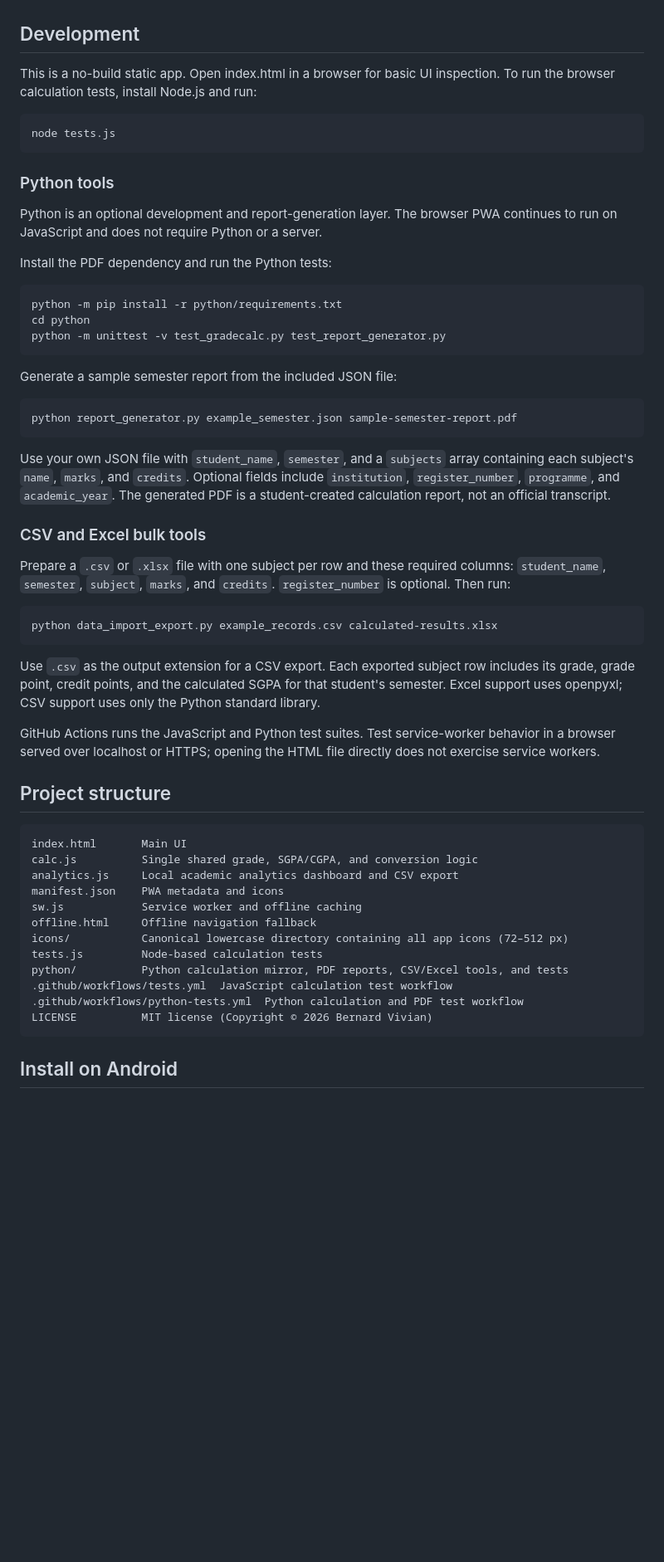
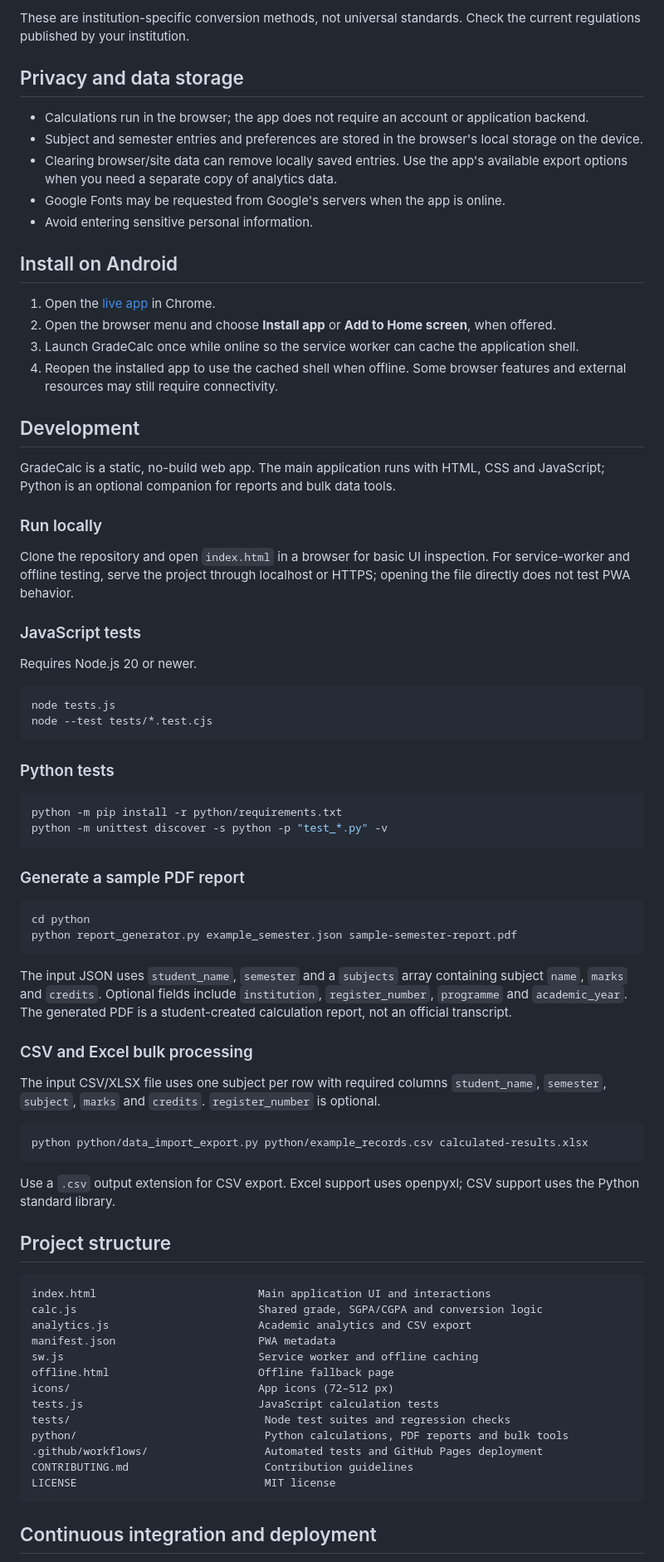
Before and after one commit to ViviBeri/gradecalc-app, a Markdown page: README.md, the part around one of its changes. Shown at 83% size. Rendered like a GitHub page; blank space fills up the shorter version.

````diff
--- a/README.md
+++ b/README.md
@@ -61,60 +79,80 @@ Calculation and preferences are handled in the browser; subject and semester val
+These are institution-specific conversion methods, not universal standards. Check the current regulations published by your institution.
+
+## Privacy and data storage
+
+- Calculations run in the browser; the app does not require an account or application backend.
+- Subject and semester entries and preferences are stored in the browser's local storage on the device.
+- Clearing browser/site data can remove locally saved entries. Use the app's available export options when you need a separate copy of analytics data.
+- Google Fonts may be requested from Google's servers when the app is online.
+- Avoid entering sensitive personal information.
+
+## Install on Android
+
+1. Open the [live app](https://viviberi.github.io/gradecalc-app/) in Chrome.
+2. Open the browser menu and choose **Install app** or **Add to Home screen**, when offered.
+3. Launch GradeCalc once while online so the service worker can cache the application shell.
+4. Reopen the installed app to use the cached shell when offline. Some browser features and external resources may still require connectivity.
 
 ## Development
 
-This is a no-build static app. Open index.html in a browser for basic UI inspection. To run the browser calculation tests, install Node.js and run:
+GradeCalc is a static, no-build web app. The main application runs with HTML, CSS and JavaScript; Python is an optional companion for reports and bulk data tools.
+
+### Run locally
+
+Clone the repository and open `index.html` in a browser for basic UI inspection. For service-worker and offline testing, serve the project through localhost or HTTPS; opening the file directly does not test PWA behavior.
+
+### JavaScript tests
+
+Requires Node.js 20 or newer.
 
 ```sh
 node tests.js
+node --test tests/*.test.cjs
 ```
 
-### Python tools
-
-Python is an optional development and report-generation layer. The browser PWA continues to run on JavaScript and does not require Python or a server.
-
-Install the PDF dependency and run the Python tests:
+### Python tests
 
 ```sh
 python -m pip install -r python/requirements.txt
-cd python
-python -m unittest -v test_gradecalc.py test_report_generator.py
+python -m unittest discover -s python -p "test_*.py" -v
 ```
 
-Generate a sample semester report from the included JSON file:
+### Generate a sample PDF report
 
 ```sh
+cd python
 python report_generator.py example_semester.json sample-semester-report.pdf
 ```
 
-Use your own JSON file with `student_name`, `semester`, and a `subjects` array containing each subject's `name`, `marks`, and `credits`. Optional fields include `institution`, `register_number`, `programme`, and `academic_year`. The generated PDF is a student-created calculation report, not an official transcript.
+The input JSON uses `student_name`, `semester` and a `subjects` array containing subject `name`, `marks` and `credits`. Optional fields include `institution`, `register_number`, `programme` and `academic_year`. The generated PDF is a student-created calculation report, not an official transcript.
 
-### CSV and Excel bulk tools
+### CSV and Excel bulk processing
 
-Prepare a `.csv` or `.xlsx` file with one subject per row and these required columns: `student_name`, `semester`, `subject`, `marks`, and `credits`. `register_number` is optional. Then run:
+The input CSV/XLSX file uses one subject per row with required columns `student_name`, `semester`, `subject`, `marks` and `credits`. `register_number` is optional.
 
 ```sh
-python data_import_export.py example_records.csv calculated-results.xlsx
+python python/data_import_export.py python/example_records.csv calculated-results.xlsx
 ```
 
-Use `.csv` as the output extension for a CSV export. Each exported subject row includes its grade, grade point, credit points, and the calculated SGPA for that student's semester. Excel support uses openpyxl; CSV support uses only the Python standard library.
-
-GitHub Actions runs the JavaScript and Python test suites. Test service-worker behavior in a browser served over localhost or HTTPS; opening the HTML file directly does not exercise service workers.
+Use a `.csv` output extension for CSV export. Excel support uses openpyxl; CSV support uses the Python standard library.
 
 ## Project structure
 
-```
-index.html       Main UI
-calc.js          Single shared grade, SGPA/CGPA, and conversion logic
-analytics.js     Local academic analytics dashboard and CSV export
-manifest.json    PWA metadata and icons
-sw.js            Service worker and offline caching
-offline.html     Offline navigation fallback
-icons/           Canonical lowercase directory containing all app icons (72–512 px)
-tests.js         Node-based calculation tests
-python/          Python calculation mirror, PDF reports, CSV/Excel tools, and tests
-.github/workflows/tests.yml  JavaScript calculation test workflow
-.github/workflows/python-tests.yml  Python calculation and PDF test workflow
-LICENSE          MIT license (Copyright © 2026 Bernard Vivian)
+```text
+index.html                         Main application UI and interactions
+calc.js                            Shared grade, SGPA/CGPA and conversion logic
+analytics.js                       Academic analytics and CSV export
+manifest.json                      PWA metadata
+sw.js                              Service worker and offline caching
+offline.html                       Offline fallback page
+icons/                             App icons (72–512 px)
+tests.js                           JavaScript calculation tests
+tests/                              Node test suites and regression checks
+python/                             Python calculations, PDF reports and bulk tools
+.github/workflows/                  Automated tests and GitHub Pages deployment
+CONTRIBUTING.md                     Contribution guidelines
+LICENSE                             MIT license
 ```
 
-## Install on Android
+## Continuous integration and deployment
 
````
Also changed, not shown: other parts of README.md (+70 -42 lines).
